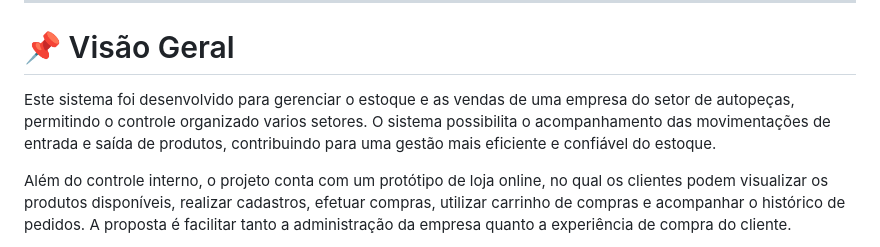
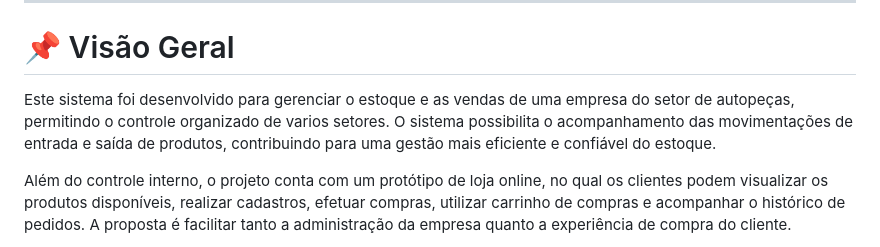
Before and after one commit to Rafaelmg11/Senna-AutoPecas, a Markdown page: README.md, the part around the change. GitHub-like rendering.

```diff
--- a/README.md
+++ b/README.md
@@ -4,7 +4,7 @@ Projeto Acadêmico – Sistema Web de Gerenciamento de Estoque para Autopeças -
 ---
 
 # 📌 Visão Geral
-Este sistema foi desenvolvido para gerenciar o estoque e as vendas de uma empresa do setor de autopeças, permitindo o controle organizado varios setores. O sistema possibilita o acompanhamento das movimentações de entrada e saída de produtos, contribuindo para uma gestão mais eficiente e confiável do estoque.
+Este sistema foi desenvolvido para gerenciar o estoque e as vendas de uma empresa do setor de autopeças, permitindo o controle organizado de varios setores. O sistema possibilita o acompanhamento das movimentações de entrada e saída de produtos, contribuindo para uma gestão mais eficiente e confiável do estoque.
 
 Além do controle interno, o projeto conta com um protótipo de loja online, no qual os clientes podem visualizar os produtos disponíveis, realizar cadastros, efetuar compras, utilizar carrinho de compras e acompanhar o histórico de pedidos. A proposta é facilitar tanto a administração da empresa quanto a experiência de compra do cliente.
 
```
